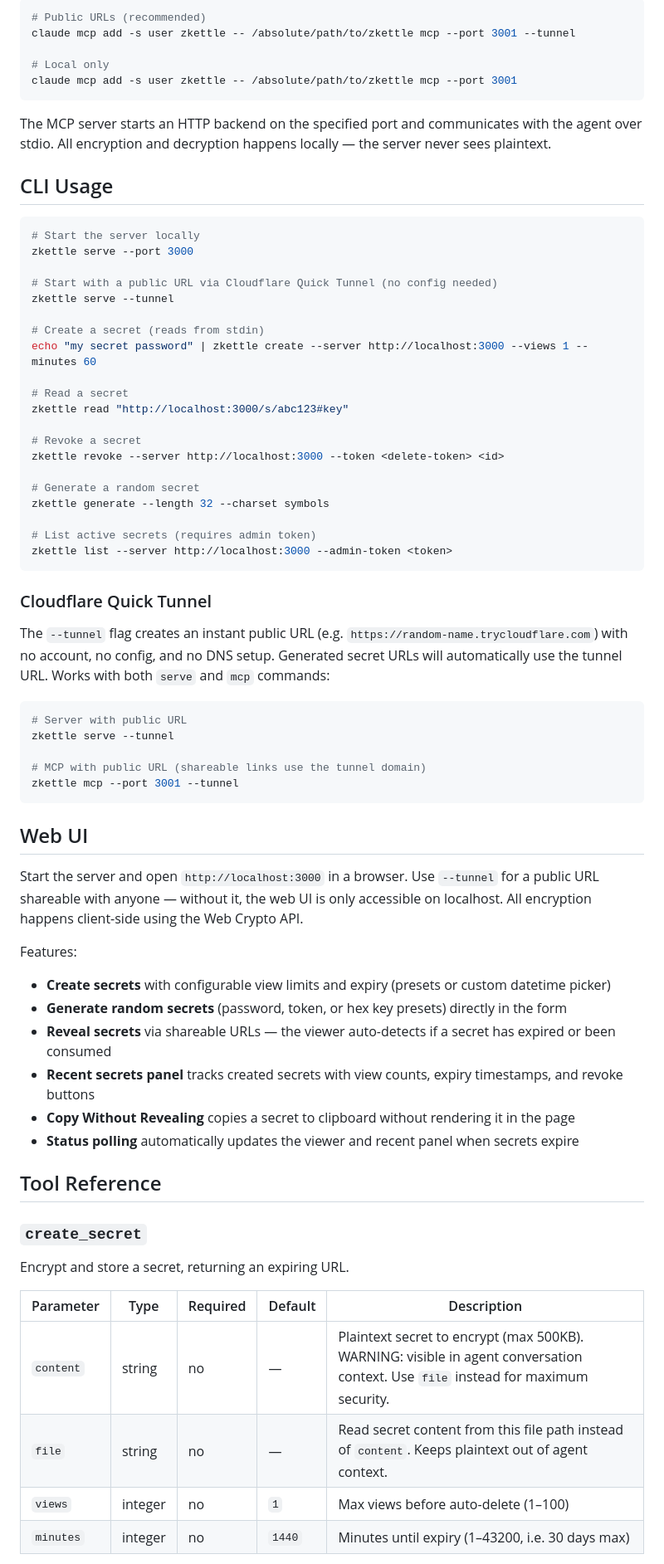
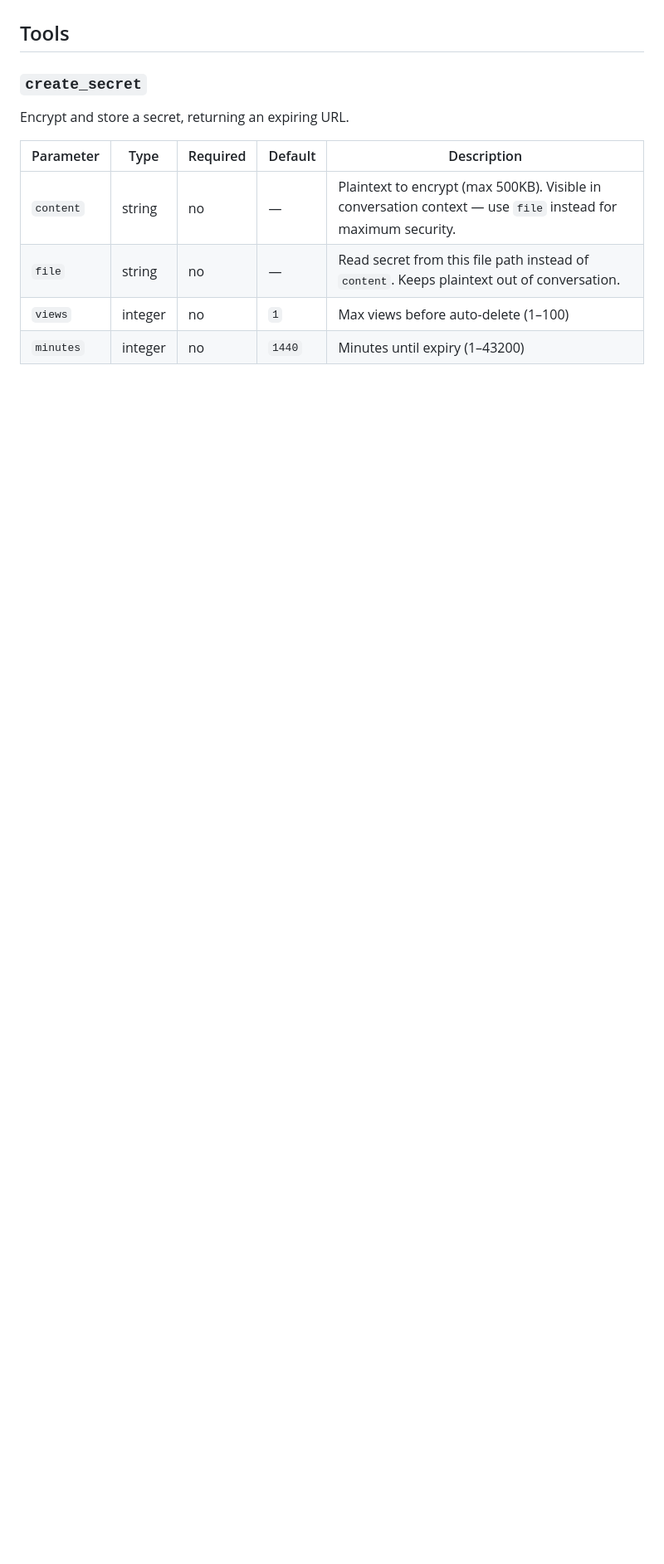
Before and after one commit to benderterminal/zkettle, a Markdown page: SKILL.md, the part around one of its changes. Shown at 83% size. Rendered like a GitHub page; blank space fills up the shorter version.

````diff
--- a/SKILL.md
+++ b/SKILL.md
@@ -70,63 +29,4 @@ Add to your MCP client configuration (Claude Code, Claude Desktop, or any MCP-co
-```bash
-# Public URLs (recommended)
-claude mcp add -s user zkettle -- /absolute/path/to/zkettle mcp --port 3001 --tunnel
-
-# Local only
-claude mcp add -s user zkettle -- /absolute/path/to/zkettle mcp --port 3001
-```
-
-The MCP server starts an HTTP backend on the specified port and communicates with the agent over stdio. All encryption and decryption happens locally — the server never sees plaintext.
-
-## CLI Usage
-
-```bash
-# Start the server locally
-zkettle serve --port 3000
-
-# Start with a public URL via Cloudflare Quick Tunnel (no config needed)
-zkettle serve --tunnel
-
-# Create a secret (reads from stdin)
-echo "my secret password" | zkettle create --server http://localhost:3000 --views 1 --minutes 60
-
-# Read a secret
-zkettle read "http://localhost:3000/s/abc123#key"
-
-# Revoke a secret
-zkettle revoke --server http://localhost:3000 --token <delete-token> <id>
-
-# Generate a random secret
-zkettle generate --length 32 --charset symbols
-
-# List active secrets (requires admin token)
-zkettle list --server http://localhost:3000 --admin-token <token>
-```
-
-### Cloudflare Quick Tunnel
-
-The `--tunnel` flag creates an instant public URL (e.g. `https://random-name.trycloudflare.com`) with no account, no config, and no DNS setup. Generated secret URLs will automatically use the tunnel URL. Works with both `serve` and `mcp` commands:
-
-```bash
-# Server with public URL
-zkettle serve --tunnel
-
-# MCP with public URL (shareable links use the tunnel domain)
-zkettle mcp --port 3001 --tunnel
-```
-
-## Web UI
-
-Start the server and open `http://localhost:3000` in a browser. Use `--tunnel` for a public URL shareable with anyone — without it, the web UI is only accessible on localhost. All encryption happens client-side using the Web Crypto API.
-
-Features:
-- **Create secrets** with configurable view limits and expiry (presets or custom datetime picker)
-- **Generate random secrets** (password, token, or hex key presets) directly in the form
-- **Reveal secrets** via shareable URLs — the viewer auto-detects if a secret has expired or been consumed
-- **Recent secrets panel** tracks created secrets with view counts, expiry timestamps, and revoke buttons
-- **Copy Without Revealing** copies a secret to clipboard without rendering it in the page
-- **Status polling** automatically updates the viewer and recent panel when secrets expire
-
-## Tool Reference
+## Tools
 
 ### `create_secret`
 
@@ -134,8 +34,8 @@ Encrypt and store a secret, returning an expiring URL.
 
 | Parameter | Type | Required | Default | Description |
 |-----------|------|----------|---------|-------------|
-| `content` | string | no | — | Plaintext secret to encrypt (max 500KB). WARNING: visible in agent conversation context. Use `file` instead for maximum security. |
-| `file` | string | no | — | Read secret content from this file path instead of `content`. Keeps plaintext out of agent context. |
+| `content` | string | no | — | Plaintext to encrypt (max 500KB). Visible in conversation context — use `file` instead for maximum security. |
+| `file` | string | no | — | Read secret from this file path instead of `content`. Keeps plaintext out of conversation. |
 | `views` | integer | no | `1` | Max views before auto-delete (1–100) |
-| `minutes` | integer | no | `1440` | Minutes until expiry (1–43200, i.e. 30 days max) |
+| `minutes` | integer | no | `1440` | Minutes until expiry (1–43200) |
 
````
Also changed, not shown: other parts of SKILL.md (+129 -113 lines).
